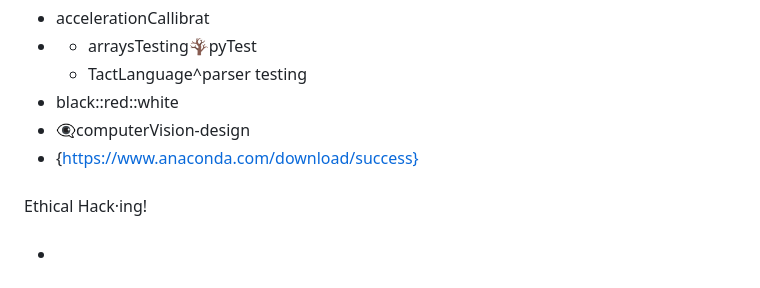
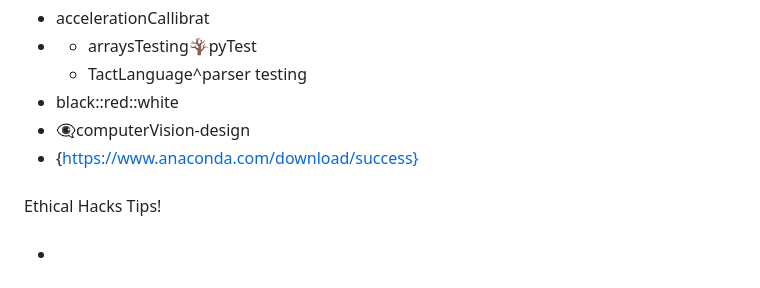
Before and after one commit to genesis777a/effective-garbanzo, a Markdown page: README.md, the part around one of its changes. Drawn GitHub-style.

```diff
--- a/README.md
+++ b/README.md
@@ -10,7 +10,7 @@ For recursive traverlsals coding --> laplace transforms & spatio-visual redefini
 * 👁️‍🗨️computerVision-design
 * {https://www.anaconda.com/download/success}
 ###
-Ethical Hack·ing!
+Ethical Hacks Tips!
 ###
 ###
 *
```
Also changed, not shown: other parts of README.md (+1 -1 lines).
